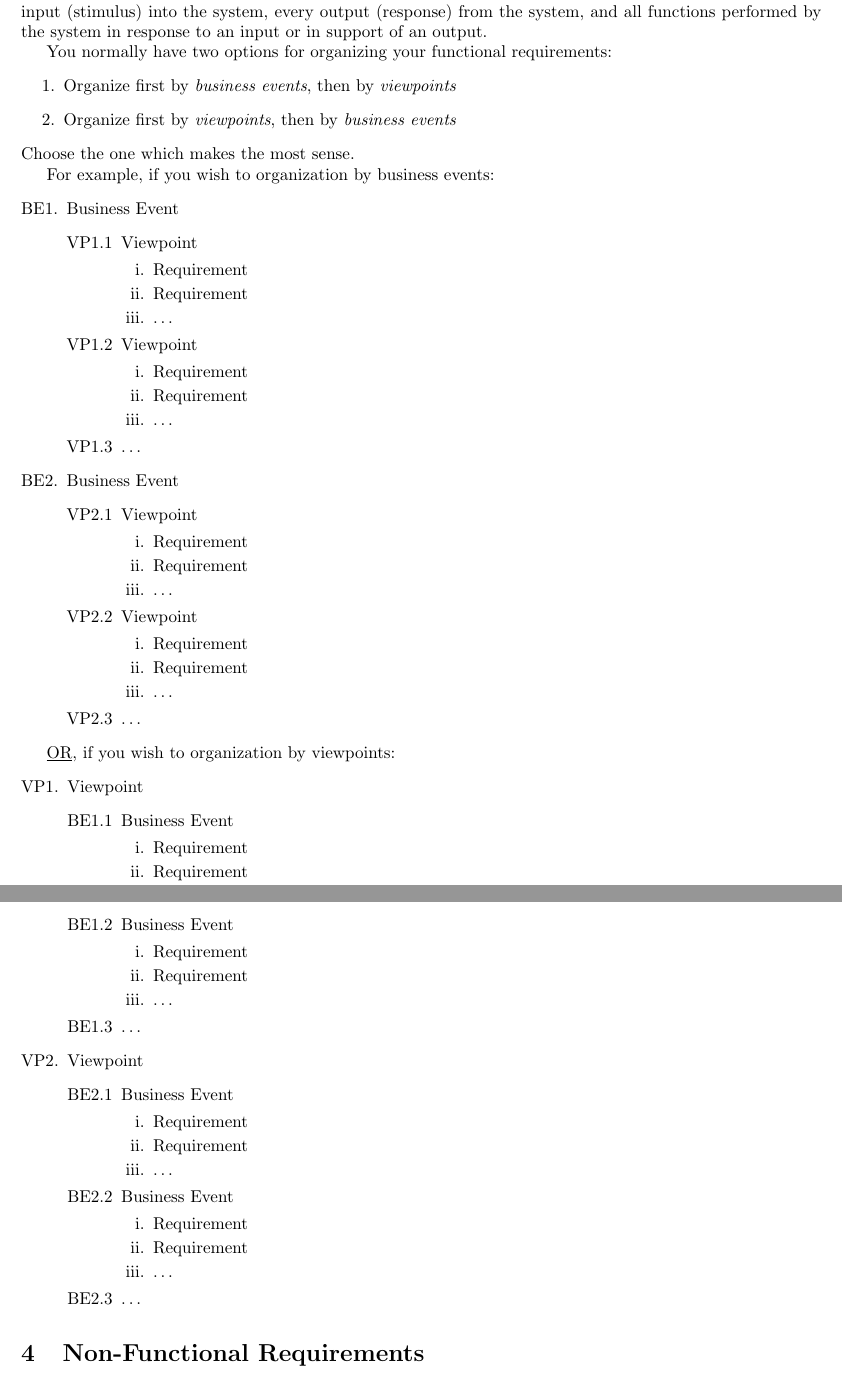
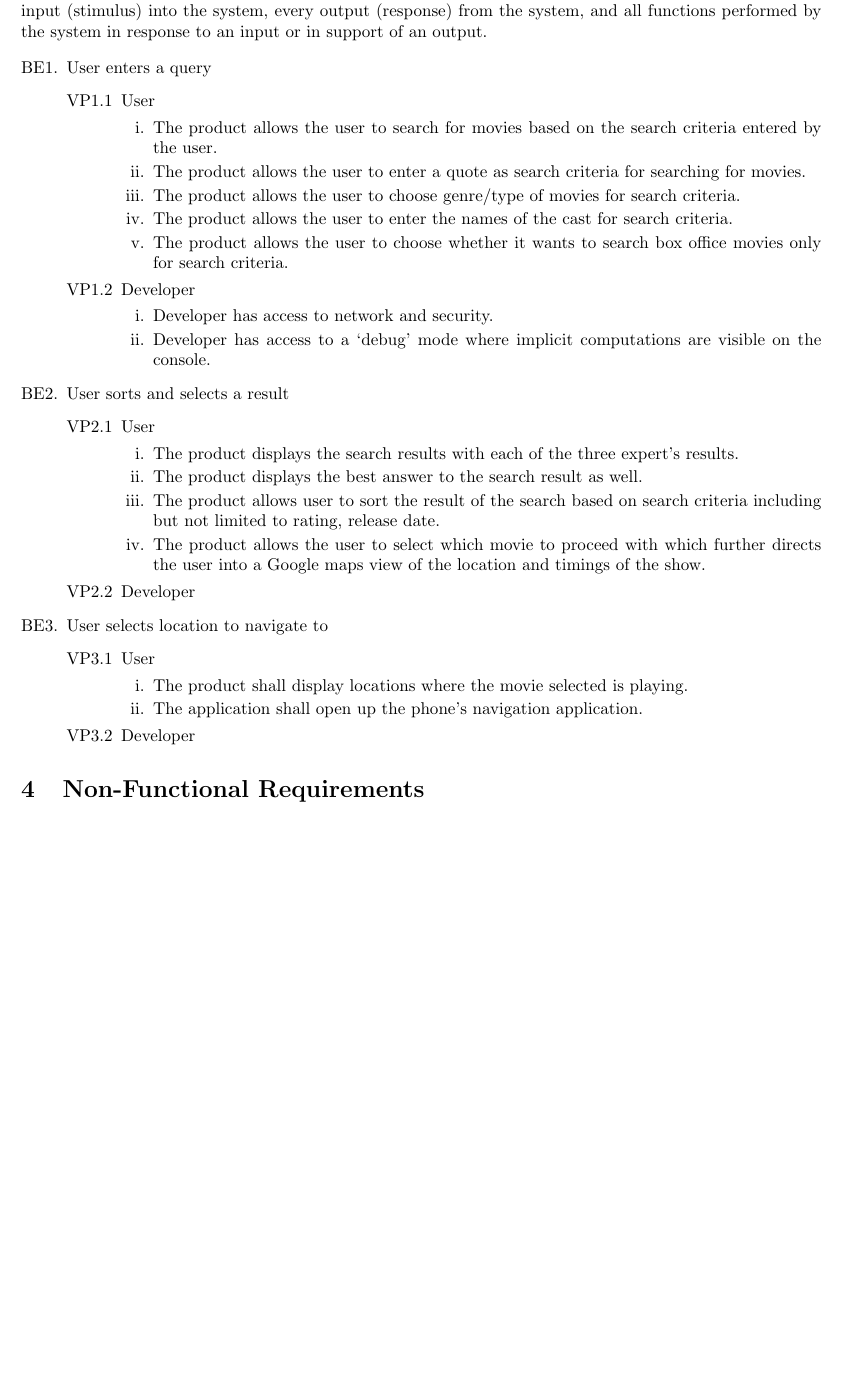
Before and after one commit to SE3A04/MovieFinder, a LaTeX document (Documentation/SRS/SRS.tex): two parts of pages 3 and 4 of 7 before the commit and part of page 3 of 7 after it, the two joined at a grey line, cut so that both start at the same text, the shorter picture padded with empty space. Compiled offline with pdfLaTeX.

Commit message:
added functional reqs to SRS.tex

```diff
--- a/Documentation/SRS/SRS.tex
+++ b/Documentation/SRS/SRS.tex
@@ -161,84 +161,45 @@ This section of the SRS should describe the general factors that affect the prod
 % Begin Section
 This section of the SRS should contain all of the software requirements to a level of detail sufficient to enable designers to design a system to satisfy those requirements, and testers to test that the system satisfies those requirements. Throughout this section, every stated requirement should be externally perceivable by users, operators, or other external systems. These requirements should include at a minimum a description of every input (stimulus) into the system, every output (response) from the system, and all functions performed by the system in response to an input or in support of an output.
 
-You normally have two options for organizing your functional requirements:
-\begin{enumerate}
-	\item Organize first by \emph{business events}, then by \emph{viewpoints}
-	\item Organize first by \emph{viewpoints}, then by \emph{business events}
-\end{enumerate}
-Choose the one which makes the most sense.
-
-For example, if you wish to organization by business events:
 \begin{enumerate}[{BE}1.]
-	\item Business Event
+	\item User enters a query
 	\begin{enumerate}[{VP1}.1]
-		\item Viewpoint
+		\item User
 			\begin{enumerate}
-				\item Requirement
-				\item Requirement
-				\item \dots
+				\item The product allows the user to search for movies based on the search criteria entered by the user.
+				\item The product allows the user to enter a quote as search criteria for searching for movies.
+				\item The product allows the user to choose genre/type of movies for search criteria.
+				\item The product allows the user to enter the names of the cast for search criteria.
+				\item The product allows the user to choose whether it wants to search box office movies only for search criteria.
 			\end{enumerate}
-		\item Viewpoint
+		\item Developer
 			\begin{enumerate}
-				\item Requirement
-				\item Requirement
-				\item \dots
+				\item Developer has access to network and security.
+				\item Developer has access to a ‘debug’ mode where implicit computations are visible on the console.
 			\end{enumerate}
-		\item \dots
 	\end{enumerate}
-	\item Business Event
+	\item User sorts and selects a result
 	\begin{enumerate}[{VP2}.1]
-		\item Viewpoint
+		\item User
 			\begin{enumerate}
-				\item Requirement
-				\item Requirement
-				\item \dots
+				\item The product displays the search results with each of the three expert’s results.
+				\item The product displays the best answer to the search result as well.
+				\item The product allows user to sort the result of the search based on search criteria including but not limited to rating, release date.
+				\item The product allows the user to select which movie to proceed with which further directs the user into a Google maps view of the location and timings of the show.
 			\end{enumerate}
-		\item Viewpoint
+		\item Developer
+	\end{enumerate}
+	\item User selects location to navigate to
+	\begin{enumerate}[{VP3}.1]
+		\item User
 			\begin{enumerate}
-				\item Requirement
-				\item Requirement
-				\item \dots
+				\item The product shall display locations where the movie selected is playing.
+				\item The application shall open up the phone’s navigation application.
 			\end{enumerate}
-		\item \dots
+		\item Developer
 	\end{enumerate}
 \end{enumerate}
 
-\underline{OR}, if you wish to organization by viewpoints:
-\begin{enumerate}[{VP}1.]
-	\item Viewpoint
-	\begin{enumerate}[{BE1}.1]
-		\item Business Event
-		\begin{enumerate}
-			\item Requirement
-			\item Requirement
-			\item \dots
-		\end{enumerate}
-		\item Business Event
-		\begin{enumerate}
-			\item Requirement
-			\item Requirement
-			\item \dots
-		\end{enumerate}
-		\item \dots
-	\end{enumerate}
-	\item Viewpoint
-	\begin{enumerate}[{BE2}.1]
-		\item Business Event
-		\begin{enumerate}
-			\item Requirement
-			\item Requirement
-			\item \dots
-		\end{enumerate}
-		\item Business Event
-		\begin{enumerate}
-			\item Requirement
-			\item Requirement
-			\item \dots
-		\end{enumerate}
-		\item \dots
-	\end{enumerate}
-\end{enumerate}
 
 % End Section
 
```
